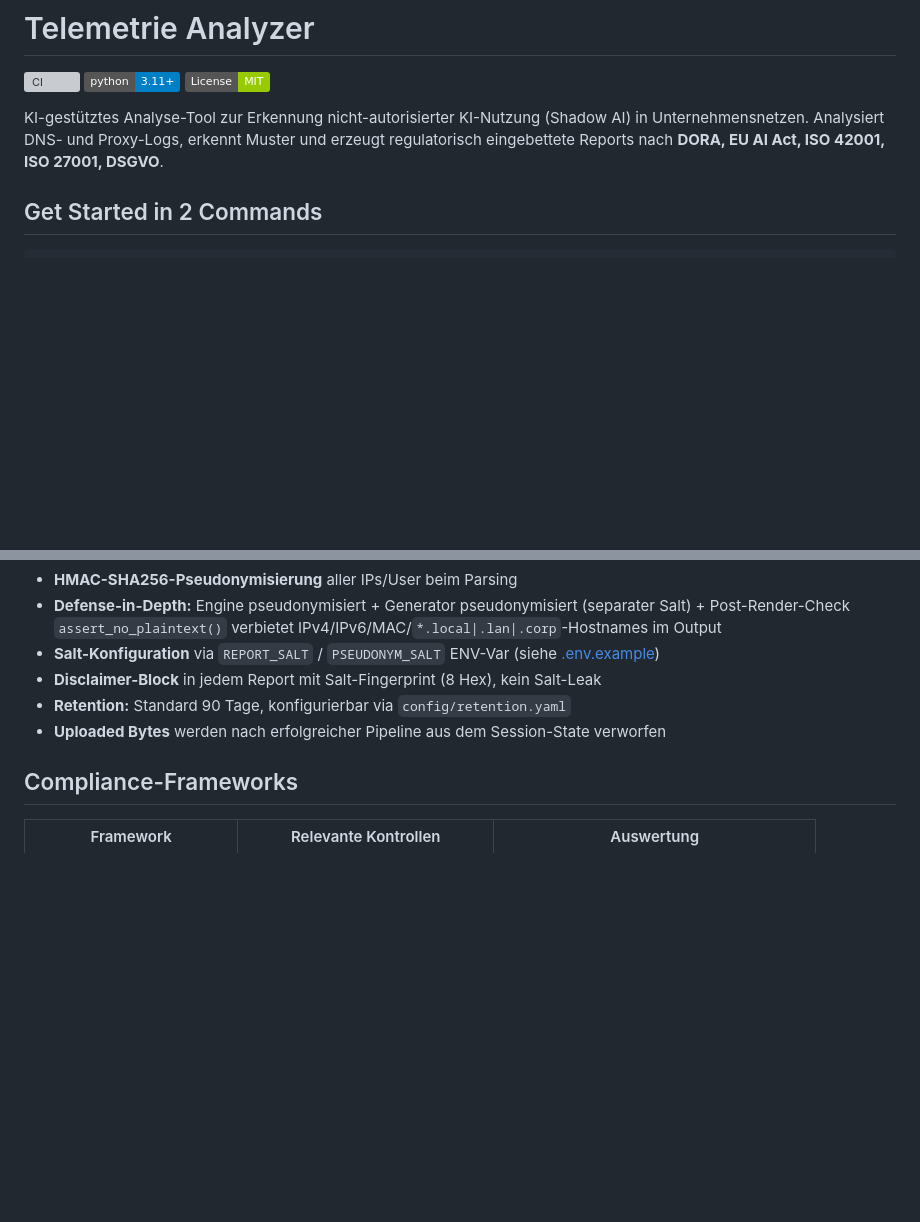
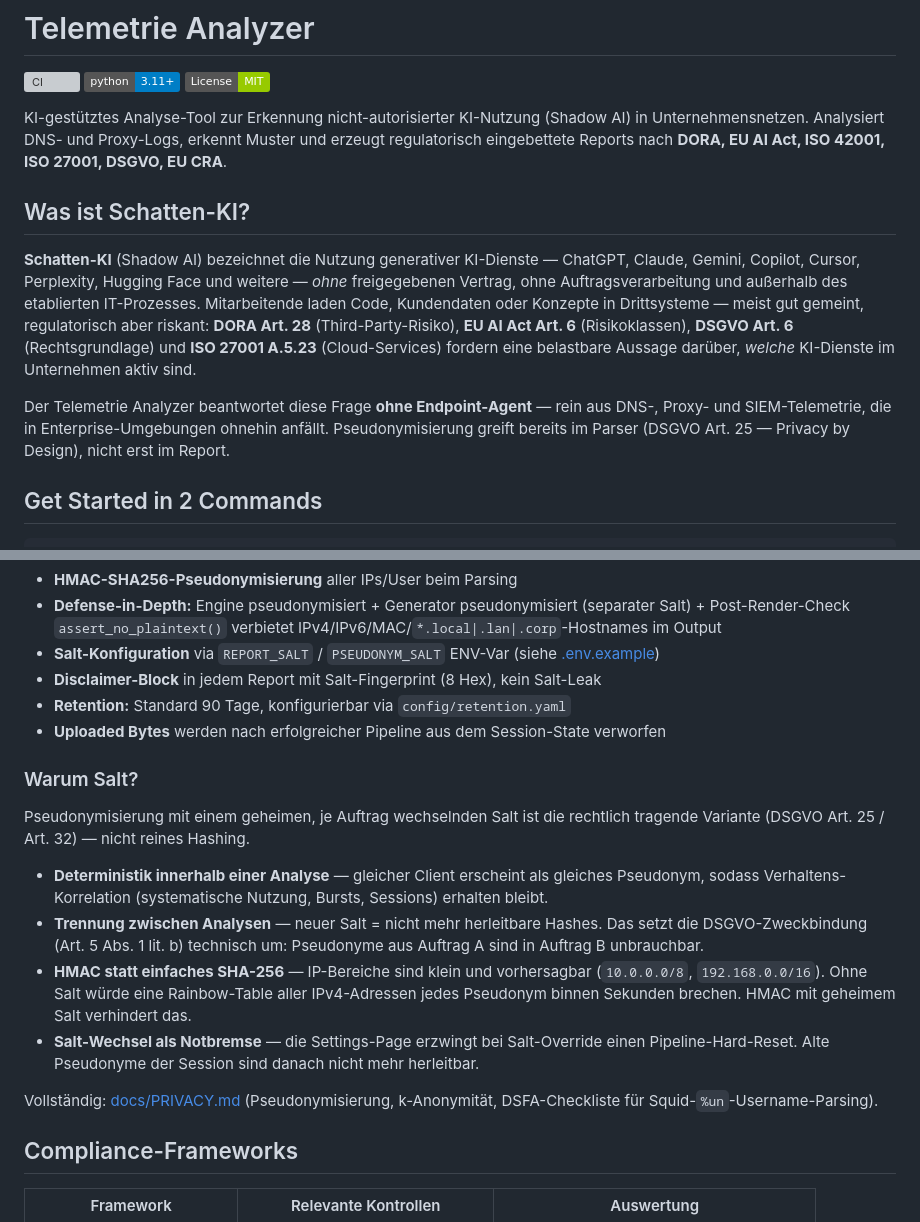
Before and after one commit to florian-priegnitz/Telemetrie-Analyzer, a Markdown page: README.md, 2 parts joined by grey strips. GitHub-like rendering; badges without logos; blank space fills up the shorter version; grey boxes are pictures that could not be loaded.

```diff
--- a/README.md
+++ b/README.md
@@ -4,7 +4,13 @@
 [![Python 3.11+](https://img.shields.io/badge/python-3.11%2B-blue.svg)](https://www.python.org/downloads/)
 [![License: MIT](https://img.shields.io/badge/License-MIT-green.svg)](LICENSE)
 
-KI-gestütztes Analyse-Tool zur Erkennung nicht-autorisierter KI-Nutzung (Shadow AI) in Unternehmensnetzen. Analysiert DNS- und Proxy-Logs, erkennt Muster und erzeugt regulatorisch eingebettete Reports nach **DORA, EU AI Act, ISO 42001, ISO 27001, DSGVO**.
+KI-gestütztes Analyse-Tool zur Erkennung nicht-autorisierter KI-Nutzung (Shadow AI) in Unternehmensnetzen. Analysiert DNS- und Proxy-Logs, erkennt Muster und erzeugt regulatorisch eingebettete Reports nach **DORA, EU AI Act, ISO 42001, ISO 27001, DSGVO, EU CRA**.
+
+## Was ist Schatten-KI?
+
+**Schatten-KI** (Shadow AI) bezeichnet die Nutzung generativer KI-Dienste — ChatGPT, Claude, Gemini, Copilot, Cursor, Perplexity, Hugging Face und weitere — *ohne* freigegebenen Vertrag, ohne Auftragsverarbeitung und außerhalb des etablierten IT-Prozesses. Mitarbeitende laden Code, Kundendaten oder Konzepte in Drittsysteme — meist gut gemeint, regulatorisch aber riskant: **DORA Art. 28** (Third-Party-Risiko), **EU AI Act Art. 6** (Risikoklassen), **DSGVO Art. 6** (Rechtsgrundlage) und **ISO 27001 A.5.23** (Cloud-Services) fordern eine belastbare Aussage darüber, *welche* KI-Dienste im Unternehmen aktiv sind.
+
+Der Telemetrie Analyzer beantwortet diese Frage **ohne Endpoint-Agent** — rein aus DNS-, Proxy- und SIEM-Telemetrie, die in Enterprise-Umgebungen ohnehin anfällt. Pseudonymisierung greift bereits im Parser (DSGVO Art. 25 — Privacy by Design), nicht erst im Report.
 
 ## Get Started in 2 Commands
 
@@ -156,6 +204,17 @@ Alle Profile sind seed-reproduzierbar und rein synthetisch (RFC1918-IPs).
 - **Retention:** Standard 90 Tage, konfigurierbar via `config/retention.yaml`
 - **Uploaded Bytes** werden nach erfolgreicher Pipeline aus dem Session-State verworfen
 
+### Warum Salt?
+
+Pseudonymisierung mit einem geheimen, je Auftrag wechselnden Salt ist die rechtlich tragende Variante (DSGVO Art. 25 / Art. 32) — nicht reines Hashing.
+
+- **Deterministik innerhalb einer Analyse** — gleicher Client erscheint als gleiches Pseudonym, sodass Verhaltens-Korrelation (systematische Nutzung, Bursts, Sessions) erhalten bleibt.
+- **Trennung zwischen Analysen** — neuer Salt = nicht mehr herleitbare Hashes. Das setzt die DSGVO-Zweckbindung (Art. 5 Abs. 1 lit. b) technisch um: Pseudonyme aus Auftrag A sind in Auftrag B unbrauchbar.
+- **HMAC statt einfaches SHA-256** — IP-Bereiche sind klein und vorhersagbar (`10.0.0.0/8`, `192.168.0.0/16`). Ohne Salt würde eine Rainbow-Table aller IPv4-Adressen jedes Pseudonym binnen Sekunden brechen. HMAC mit geheimem Salt verhindert das.
+- **Salt-Wechsel als Notbremse** — die Settings-Page erzwingt bei Salt-Override einen Pipeline-Hard-Reset. Alte Pseudonyme der Session sind danach nicht mehr herleitbar.
+
+Vollständig: [docs/PRIVACY.md](docs/PRIVACY.md) (Pseudonymisierung, k-Anonymität, DSFA-Checkliste für Squid-`%un`-Username-Parsing).
+
 ## Compliance-Frameworks
 
 | Framework | Relevante Kontrollen | Auswertung |
```
Also changed, not shown: other parts of README.md (+49 -7 lines).
